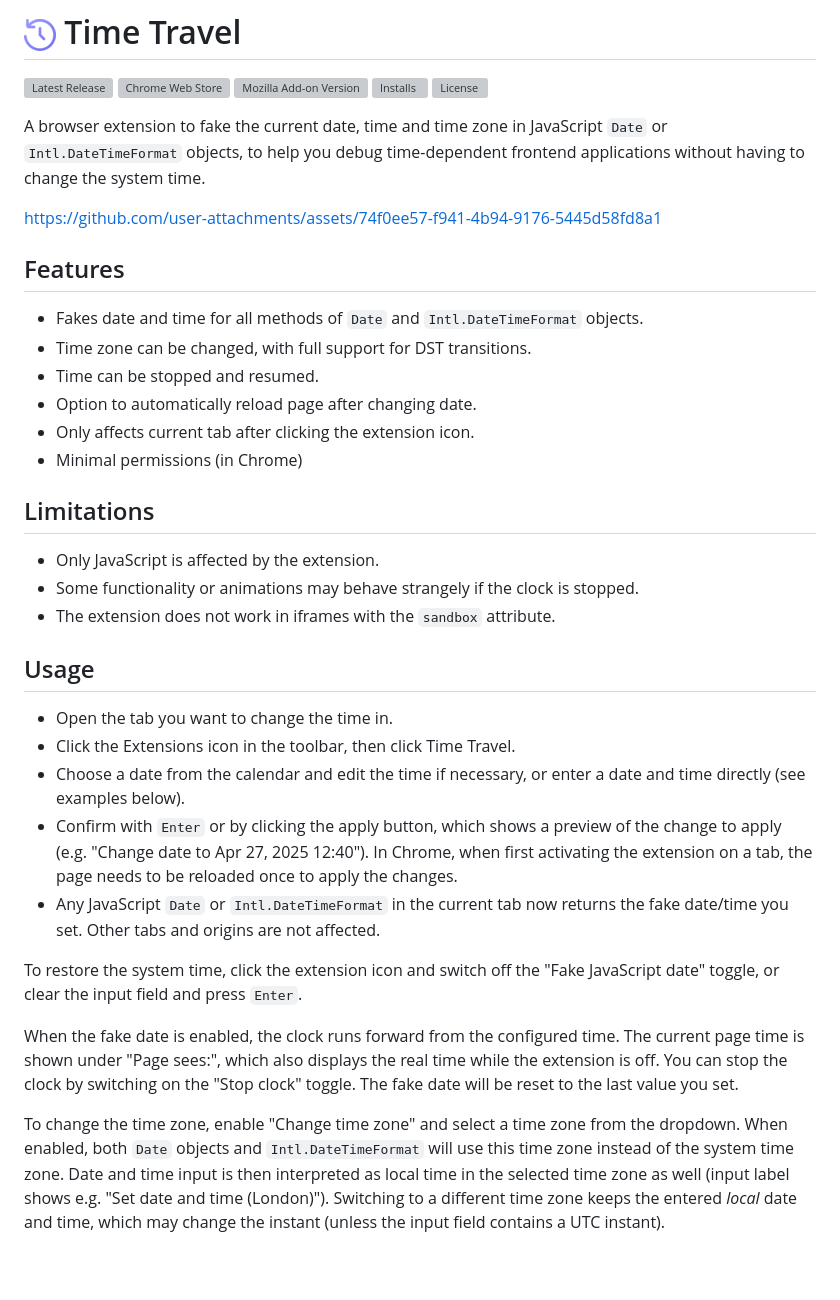
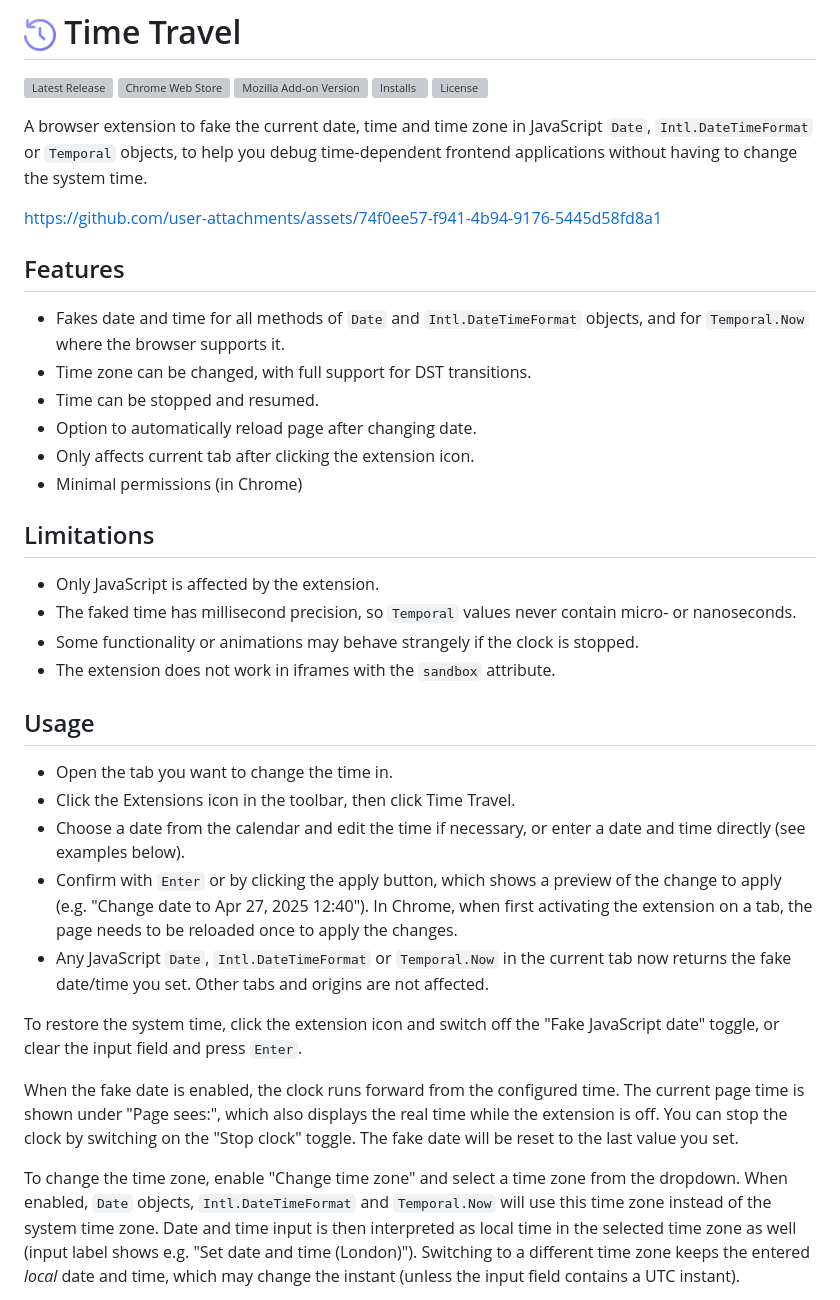
Before and after one commit to cpulvermacher/time-travel, a Markdown page: README.md, the part around the change. GitHub-like rendering; blank space fills up the shorter version; grey boxes are pictures that could not be loaded.

Commit message:
update readme and changelog

```diff
--- a/README.md
+++ b/README.md
@@ -6,13 +6,13 @@
 [![Installs](https://flat.badgen.net/chrome-web-store/users/jfdbpgcmmenmelcghpbbkldkcfiejcjg)](https://chrome.google.com/webstore/detail/time-travel/jfdbpgcmmenmelcghpbbkldkcfiejcjg)
 [![License](https://flat.badgen.net/github/license/cpulvermacher/time-travel)](./LICENSE)
 
-A browser extension to fake the current date, time and time zone in JavaScript `Date` or `Intl.DateTimeFormat` objects, to help you debug time-dependent frontend applications without having to change the system time.
+A browser extension to fake the current date, time and time zone in JavaScript `Date`, `Intl.DateTimeFormat` or `Temporal` objects, to help you debug time-dependent frontend applications without having to change the system time.
 
 https://github.com/user-attachments/assets/74f0ee57-f941-4b94-9176-5445d58fd8a1
 
 ## Features
 
-- Fakes date and time for all methods of `Date` and `Intl.DateTimeFormat` objects.
+- Fakes date and time for all methods of `Date` and `Intl.DateTimeFormat` objects, and for `Temporal.Now` where the browser supports it.
 - Time zone can be changed, with full support for DST transitions.
 - Time can be stopped and resumed.
 - Option to automatically reload page after changing date.
@@ -22,6 +22,7 @@ https://github.com/user-attachments/assets/74f0ee57-f941-4b94-9176-5445d58fd8a1
 ## Limitations
 
 - Only JavaScript is affected by the extension.
+- The faked time has millisecond precision, so `Temporal` values never contain micro- or nanoseconds.
 - Some functionality or animations may behave strangely if the clock is stopped.
 - The extension does not work in iframes with the `sandbox` attribute.
 
@@ -31,7 +32,7 @@ https://github.com/user-attachments/assets/74f0ee57-f941-4b94-9176-5445d58fd8a1
 - Click the Extensions icon in the toolbar, then click Time Travel.
 - Choose a date from the calendar and edit the time if necessary, or enter a date and time directly (see examples below).
 - Confirm with `Enter` or by clicking the apply button, which shows a preview of the change to apply (e.g. "Change date to Apr 27, 2025 12:40"). In Chrome, when first activating the extension on a tab, the page needs to be reloaded once to apply the changes.
-- Any JavaScript `Date` or `Intl.DateTimeFormat` in the current tab now returns the fake date/time you set. Other tabs and origins are not affected.
+- Any JavaScript `Date`, `Intl.DateTimeFormat` or `Temporal.Now` in the current tab now returns the fake date/time you set. Other tabs and origins are not affected.
 
 To restore the system time, click the extension icon and switch off the "Fake JavaScript date" toggle, or clear the input field and press `Enter`.
 
@@ -39,7 +40,7 @@ When the fake date is enabled, the clock runs forward from the configured time.
 You can stop the clock by switching on the "Stop clock" toggle. The fake date will be reset to the last value you set.
 
 To change the time zone, enable "Change time zone" and select a time zone from the dropdown.
-When enabled, both `Date` objects and `Intl.DateTimeFormat` will use this time zone instead of the system time zone.
+When enabled, `Date` objects, `Intl.DateTimeFormat` and `Temporal.Now` will use this time zone instead of the system time zone.
 Date and time input is then interpreted as local time in the selected time zone as well (input label shows e.g. "Set date and time (London)").
 Switching to a different time zone keeps the entered *local* date and time, which may change the instant (unless the input field contains a UTC instant).
 
```
Also changed, not shown: CHANGELOG.md (+4 -0 lines).
